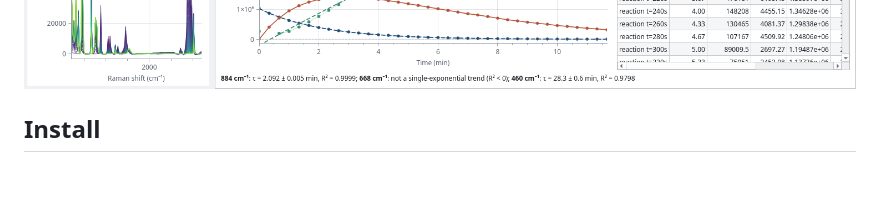
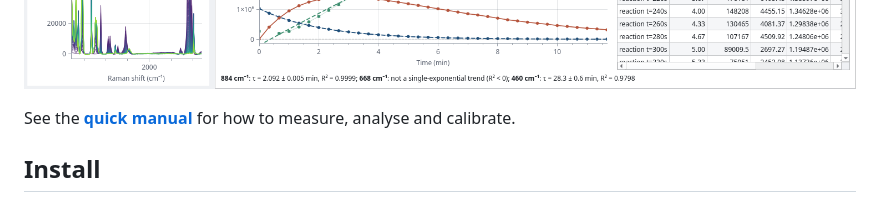
Before and after one commit to ohlincha/libreraman, a Markdown page: README.md, the part around the change. Rendered like a GitHub page; blank space fills up the shorter version.

Commit message:
Add a quick manual with calibration screenshots from the Cora 5000
Co-Authored-By: Claude Opus 5.5 <noreply@anthropic.com>
Claude-Session: https://claude.ai/code/session_01LPtdCsWiKUchK3rKyB2rRA

```diff
--- a/README.md
+++ b/README.md
@@ -19,6 +19,8 @@ unit). The Python package `libreramen` is the reference implementation. See [PRO
 ![LibreRamen measuring a time series (simulator)](docs/screenshot-measure.png)
 
 ![Peak trends: fitted band areas vs time with kinetic fits](docs/screenshot-trends.png)
+
+See the **[quick manual](docs/MANUAL.md)** for how to measure, analyse and calibrate.
 
 ## Install
 
```
Also changed, not shown: docs/MANUAL.md (added, +106 -0 lines), docs/manual-calibration-fit.png (added), docs/manual-calibration-offset.png (added).
